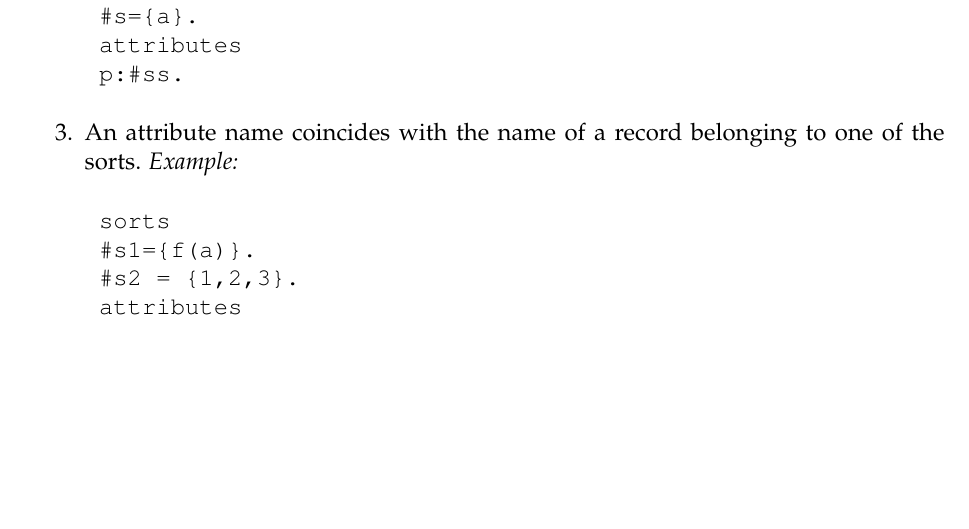
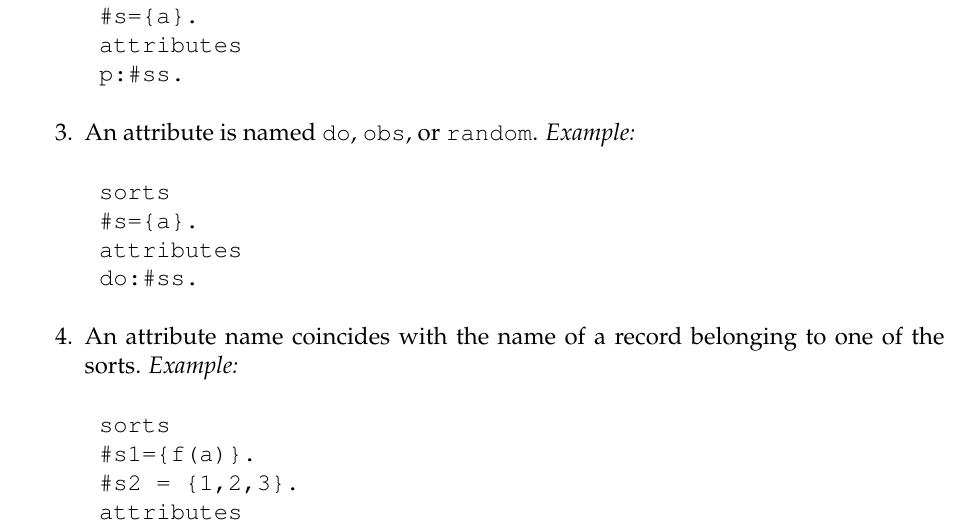
Before and after one commit to iensen/plog2.0, a LaTeX document (Manual/Plog_Manual.tex): part of page 10 of 12, cut so that both start at the same text, the shorter picture padded with empty space. Compiled offline with pdfLaTeX.

Commit message:
Small addition to manual (new error condition)

```diff
--- a/Manual/Plog_Manual.tex
+++ b/Manual/Plog_Manual.tex
@@ -467,6 +467,15 @@ Sort \texttt{\#s2} is not defined by the program.
  p:#ss.
 \end{verbatim}
 
+\item An attribute is named \texttt{do}, \texttt{obs}, or \texttt{random}.
+\textit{Example:}
+\begin{verbatim}
+ sorts
+ #s={a}.
+ attributes
+ do:#ss.
+\end{verbatim}
+
 \item An attribute name coincides with the name of a record belonging to one of the sorts.
 \textit{Example:}
 \begin{verbatim}
```
Also changed, not shown: Manual/Plog_Manual.pdf.
